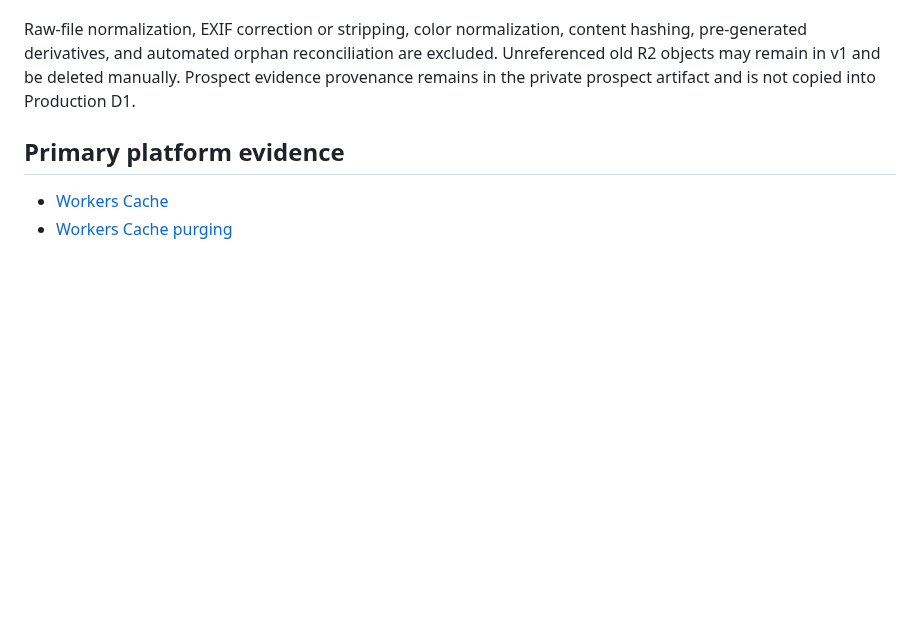
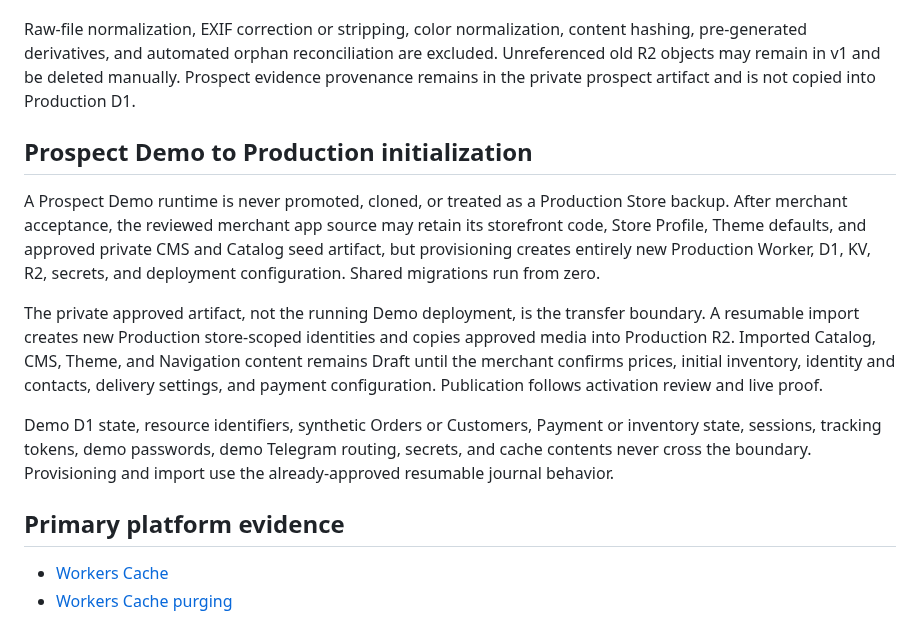
Before and after one commit to darjss/ecom-template, a Markdown page: docs/wayfinder/store-profile-cms-media-contract.md, the part around the change. Drawn GitHub-style; blank space fills up the shorter version.

Commit message:
docs: isolate production initialization

```diff
--- a/docs/wayfinder/store-profile-cms-media-contract.md
+++ b/docs/wayfinder/store-profile-cms-media-contract.md
@@ -132,6 +132,14 @@ The Store serves images from private R2 through a bounded media route using Clou
 
 Raw-file normalization, EXIF correction or stripping, color normalization, content hashing, pre-generated derivatives, and automated orphan reconciliation are excluded. Unreferenced old R2 objects may remain in v1 and be deleted manually. Prospect evidence provenance remains in the private prospect artifact and is not copied into Production D1.
 
+## Prospect Demo to Production initialization
+
+A Prospect Demo runtime is never promoted, cloned, or treated as a Production Store backup. After merchant acceptance, the reviewed merchant app source may retain its storefront code, Store Profile, Theme defaults, and approved private CMS and Catalog seed artifact, but provisioning creates entirely new Production Worker, D1, KV, R2, secrets, and deployment configuration. Shared migrations run from zero.
+
+The private approved artifact, not the running Demo deployment, is the transfer boundary. A resumable import creates new Production store-scoped identities and copies approved media into Production R2. Imported Catalog, CMS, Theme, and Navigation content remains Draft until the merchant confirms prices, initial inventory, identity and contacts, delivery settings, and payment configuration. Publication follows activation review and live proof.
+
+Demo D1 state, resource identifiers, synthetic Orders or Customers, Payment or inventory state, sessions, tracking tokens, demo passwords, demo Telegram routing, secrets, and cache contents never cross the boundary. Provisioning and import use the already-approved resumable journal behavior.
+
 ## Primary platform evidence
 
 - [Workers Cache](https://developers.cloudflare.com/workers/cache/)
```
